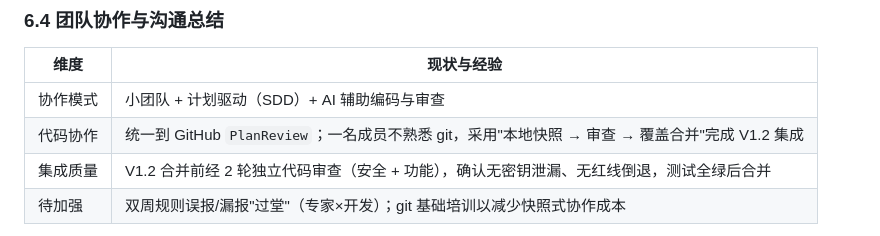
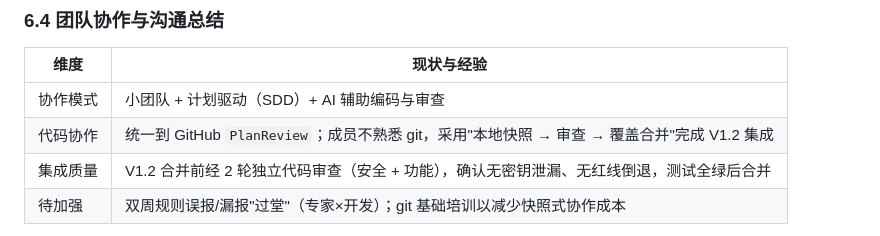
Before and after one commit to whiteicey/PlanReview, a Markdown page: docs/结题技术报告.md, the part around the change. GitHub-like rendering.

Commit message:
docs: minor wording tweak in 结题技术报告 团队协作 table

```diff
--- a/docs/结题技术报告.md
+++ b/docs/结题技术报告.md
@@ -534,7 +534,7 @@ python scripts/run_local.py          # uvicorn app.main:app --host 127.0.0.1 --p
 | 维度 | 现状与经验 |
 |------|------------|
 | 协作模式 | 小团队 + 计划驱动（SDD）+ AI 辅助编码与审查 |
-| 代码协作 | 统一到 GitHub `PlanReview`；一名成员不熟悉 git，采用"本地快照 → 审查 → 覆盖合并"完成 V1.2 集成 |
+| 代码协作 | 统一到 GitHub `PlanReview`；成员不熟悉 git，采用"本地快照 → 审查 → 覆盖合并"完成 V1.2 集成 |
 | 集成质量 | V1.2 合并前经 2 轮独立代码审查（安全 + 功能），确认无密钥泄漏、无红线倒退，测试全绿后合并 |
 | 待加强 | 双周规则误报/漏报"过堂"（专家×开发）；git 基础培训以减少快照式协作成本 |
 
```
